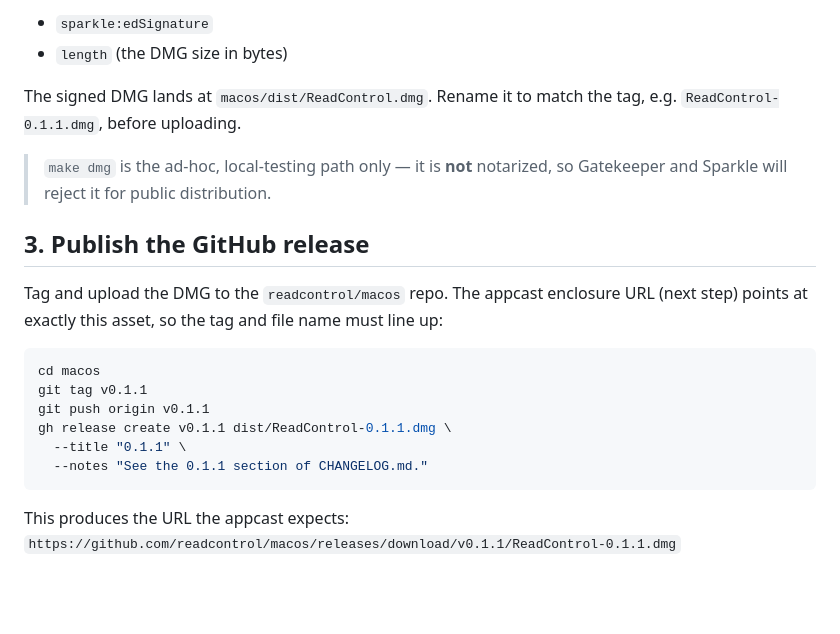
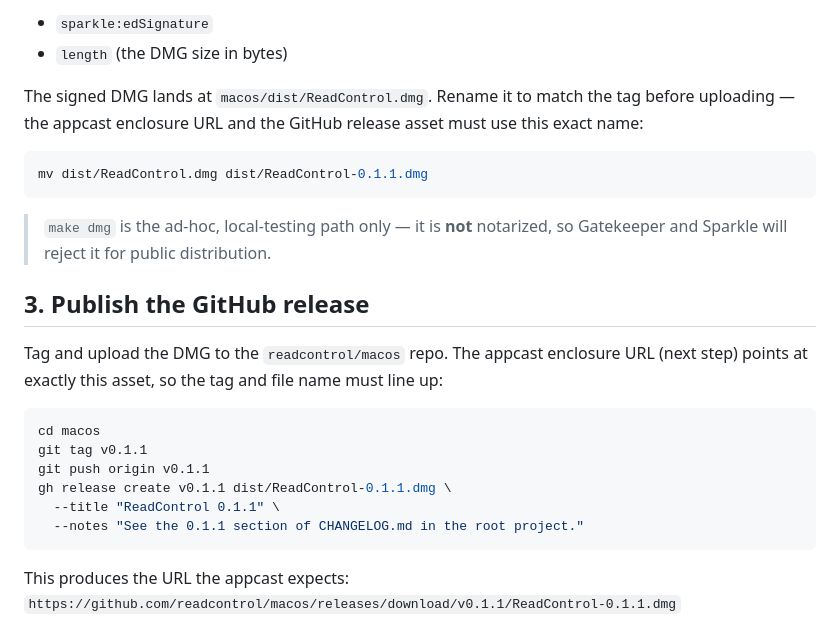
Before and after one commit to manfromanotherland/cuttings, a Markdown page: RELEASE.md, the part around the change. Rendered like a GitHub page; blank space fills up the shorter version.

Commit message:
docs: refine release title, notes, and DMG rename step

````diff
--- a/RELEASE.md
+++ b/RELEASE.md
@@ -40,8 +40,13 @@ Note the two values it prints — you'll paste them into the appcast:
 - `sparkle:edSignature`
 - `length` (the DMG size in bytes)
 
-The signed DMG lands at `macos/dist/ReadControl.dmg`. Rename it to match the tag,
-e.g. `ReadControl-0.1.1.dmg`, before uploading.
+The signed DMG lands at `macos/dist/ReadControl.dmg`. Rename it to match the tag
+before uploading — the appcast enclosure URL and the GitHub release asset must use
+this exact name:
+
+```bash
+mv dist/ReadControl.dmg dist/ReadControl-0.1.1.dmg
+```
 
 > `make dmg` is the ad-hoc, local-testing path only — it is **not** notarized, so
 > Gatekeeper and Sparkle will reject it for public distribution.
@@ -56,8 +61,8 @@ cd macos
 git tag v0.1.1
 git push origin v0.1.1
 gh release create v0.1.1 dist/ReadControl-0.1.1.dmg \
-  --title "0.1.1" \
-  --notes "See the 0.1.1 section of CHANGELOG.md."
+  --title "ReadControl 0.1.1" \
+  --notes "See the 0.1.1 section of CHANGELOG.md in the root project."
 ```
 
 This produces the URL the appcast expects:
````
